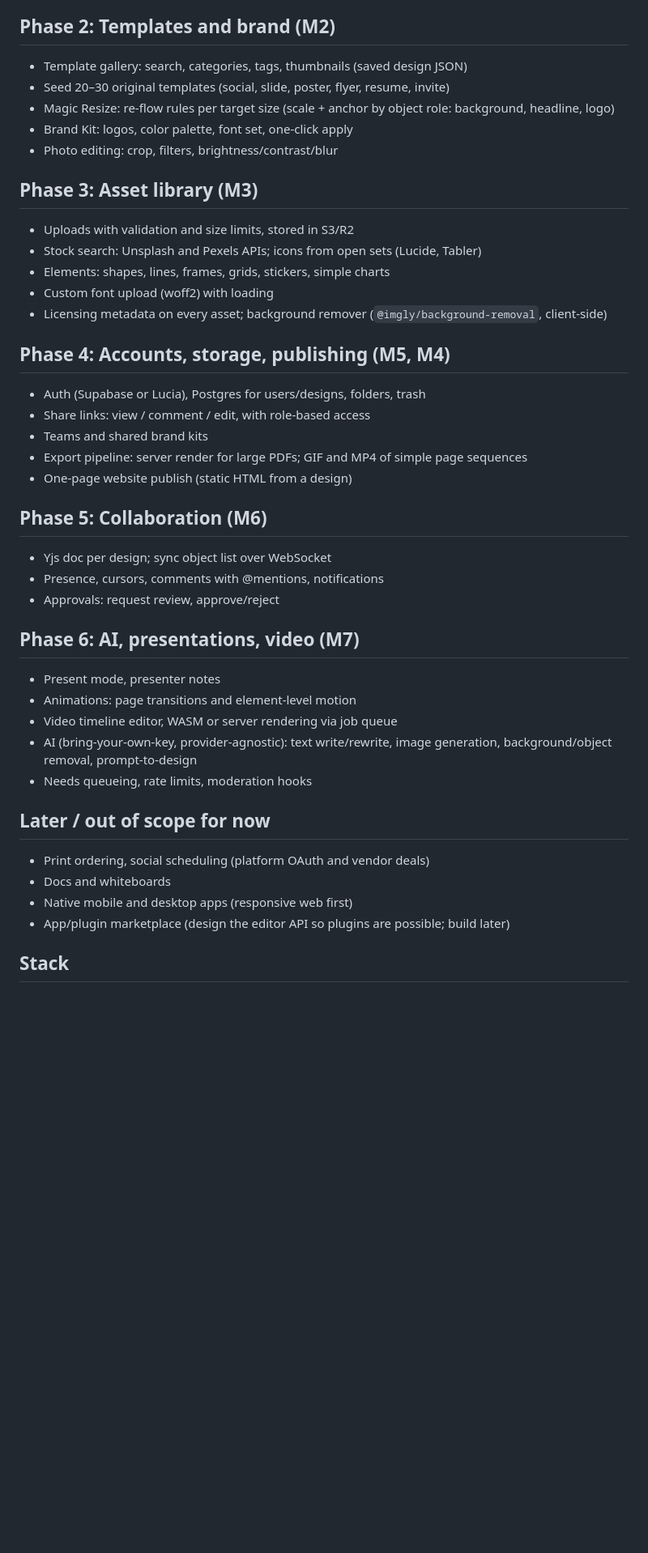
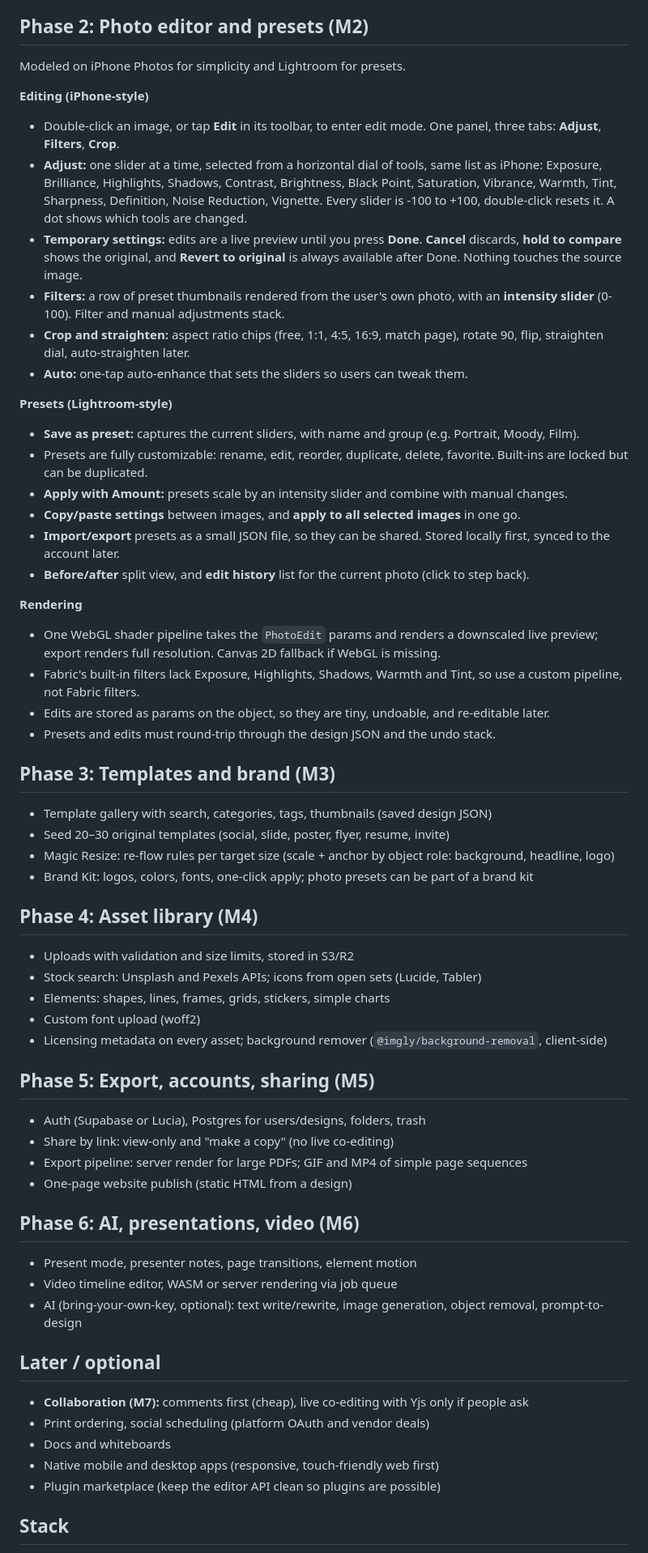
Before and after one commit to pzhub-67/SimplyCanva, a Markdown page: PLAN.md, the part around one of its changes. Shown at 81% size. GitHub-like rendering; blank space fills up the shorter version.

```diff
--- a/PLAN.md
+++ b/PLAN.md
@@ -39,42 +57,59 @@ Fabric `toJSON` maps onto `Object`. Multi-page, templates, resize and collaborat
 - Next: export JPG, SVG, PDF
 
-## Phase 2: Templates and brand (M2)
-- Template gallery: search, categories, tags, thumbnails (saved design JSON)
+## Phase 2: Photo editor and presets (M2)
+Modeled on iPhone Photos for simplicity and Lightroom for presets.
+
+**Editing (iPhone-style)**
+- Double-click an image, or tap **Edit** in its toolbar, to enter edit mode. One panel, three tabs: **Adjust**, **Filters**, **Crop**.
+- **Adjust:** one slider at a time, selected from a horizontal dial of tools, same list as iPhone: Exposure, Brilliance, Highlights, Shadows, Contrast, Brightness, Black Point, Saturation, Vibrance, Warmth, Tint, Sharpness, Definition, Noise Reduction, Vignette. Every slider is -100 to +100, double-click resets it. A dot shows which tools are changed.
+- **Temporary settings:** edits are a live preview until you press **Done**. **Cancel** discards, **hold to compare** shows the original, and **Revert to original** is always available after Done. Nothing touches the source image.
+- **Filters:** a row of preset thumbnails rendered from the user's own photo, with an **intensity slider** (0-100). Filter and manual adjustments stack.
+- **Crop and straighten:** aspect ratio chips (free, 1:1, 4:5, 16:9, match page), rotate 90, flip, straighten dial, auto-straighten later.
+- **Auto:** one-tap auto-enhance that sets the sliders so users can tweak them.
+
+**Presets (Lightroom-style)**
+- **Save as preset:** captures the current sliders, with name and group (e.g. Portrait, Moody, Film).
+- Presets are fully customizable: rename, edit, reorder, duplicate, delete, favorite. Built-ins are locked but can be duplicated.
+- **Apply with Amount:** presets scale by an intensity slider and combine with manual changes.
+- **Copy/paste settings** between images, and **apply to all selected images** in one go.
+- **Import/export** presets as a small JSON file, so they can be shared. Stored locally first, synced to the account later.
+- **Before/after** split view, and **edit history** list for the current photo (click to step back).
+
+**Rendering**
+- One WebGL shader pipeline takes the `PhotoEdit` params and renders a downscaled live preview; export renders full resolution. Canvas 2D fallback if WebGL is missing.
+- Fabric's built-in filters lack Exposure, Highlights, Shadows, Warmth and Tint, so use a custom pipeline, not Fabric filters.
+- Edits are stored as params on the object, so they are tiny, undoable, and re-editable later.
+- Presets and edits must round-trip through the design JSON and the undo stack.
+
+## Phase 3: Templates and brand (M3)
+- Template gallery with search, categories, tags, thumbnails (saved design JSON)
 - Seed 20–30 original templates (social, slide, poster, flyer, resume, invite)
 - Magic Resize: re-flow rules per target size (scale + anchor by object role: background, headline, logo)
-- Brand Kit: logos, color palette, font set, one-click apply
-- Photo editing: crop, filters, brightness/contrast/blur
+- Brand Kit: logos, colors, fonts, one-click apply; photo presets can be part of a brand kit
 
-## Phase 3: Asset library (M3)
+## Phase 4: Asset library (M4)
 - Uploads with validation and size limits, stored in S3/R2
 - Stock search: Unsplash and Pexels APIs; icons from open sets (Lucide, Tabler)
 - Elements: shapes, lines, frames, grids, stickers, simple charts
-- Custom font upload (woff2) with loading
+- Custom font upload (woff2)
 - Licensing metadata on every asset; background remover (`@imgly/background-removal`, client-side)
 
-## Phase 4: Accounts, storage, publishing (M5, M4)
+## Phase 5: Export, accounts, sharing (M5)
 - Auth (Supabase or Lucia), Postgres for users/designs, folders, trash
-- Share links: view / comment / edit, with role-based access
-- Teams and shared brand kits
+- Share by link: view-only and "make a copy" (no live co-editing)
 - Export pipeline: server render for large PDFs; GIF and MP4 of simple page sequences
 - One-page website publish (static HTML from a design)
 
-## Phase 5: Collaboration (M6)
-- Yjs doc per design; sync object list over WebSocket
-- Presence, cursors, comments with @mentions, notifications
-- Approvals: request review, approve/reject
+## Phase 6: AI, presentations, video (M6)
+- Present mode, presenter notes, page transitions, element motion
+- Video timeline editor, WASM or server rendering via job queue
+- AI (bring-your-own-key, optional): text write/rewrite, image generation, object removal, prompt-to-design
 
-## Phase 6: AI, presentations, video (M7)
-- Present mode, presenter notes
-- Animations: page transitions and element-level motion
-- Video timeline editor, WASM or server rendering via job queue
-- AI (bring-your-own-key, provider-agnostic): text write/rewrite, image generation, background/object removal, prompt-to-design
-- Needs queueing, rate limits, moderation hooks
-
-## Later / out of scope for now
+## Later / optional
+- **Collaboration (M7):** comments first (cheap), live co-editing with Yjs only if people ask
 - Print ordering, social scheduling (platform OAuth and vendor deals)
 - Docs and whiteboards
-- Native mobile and desktop apps (responsive web first)
-- App/plugin marketplace (design the editor API so plugins are possible; build later)
+- Native mobile and desktop apps (responsive, touch-friendly web first)
+- Plugin marketplace (keep the editor API clean so plugins are possible)
 
 ## Stack
```
Also changed, not shown: other parts of PLAN.md (+45 -26 lines).
